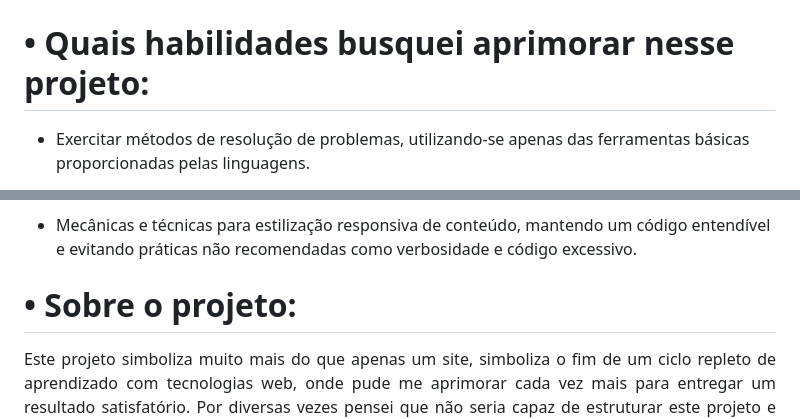
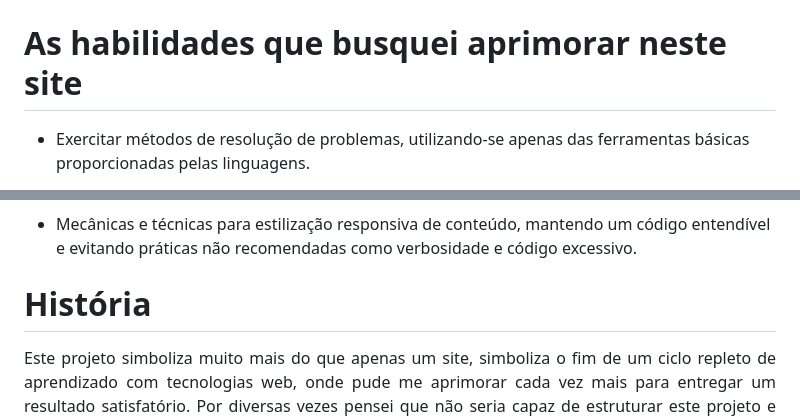
Before and after one commit to RecheEduardo/sportlife-showcase, a Markdown page: README.md, 2 parts joined by grey strips. Drawn GitHub-style.

```diff
--- a/README.md
+++ b/README.md
@@ -5,7 +5,7 @@ End do IFSP, feito inteiramente com ferramentas as própias ferramentas nativas
 <p align="center"><img width="15" height="15" loading="lazy" src="https://upload.wikimedia.org/wikipedia/commons/thumb/8/88/United-states_flag_icon_round.svg/512px-United-states_flag_icon_round.svg.png" /> My final project for the Front-End course at the IFSP, done entirely with the native tools of the respective technologies!</p>
 <img src="https://github.com/RecheEduardo/sportlife-showcase/blob/main/imgs/sitebanner.jpg?raw=true" width="100%" padding-top="2000px" align="center">
 
-# • Quais habilidades busquei aprimorar nesse projeto:
+# As habilidades que busquei aprimorar neste site
 
 * Exercitar métodos de resolução de problemas, utilizando-se apenas das ferramentas básicas proporcionadas pelas linguagens.
 
@@ -17,7 +17,7 @@ End do IFSP, feito inteiramente com ferramentas as própias ferramentas nativas
 
 * Mecânicas e técnicas para estilização responsiva de conteúdo, mantendo um código entendível e evitando práticas não recomendadas como verbosidade e código excessivo.
 
-# • Sobre o projeto:
+# História
 <p align="justify">Este projeto simboliza muito mais do que apenas um site, simboliza o fim de um ciclo repleto de aprendizado com tecnologias web, onde pude me aprimorar cada vez mais para entregar um resultado satisfatório. Por diversas vezes pensei que não seria capaz de estruturar este projeto e avançar na ideia, porém, com muito empenho pude externalizar projetos e assim aprendendo cada vez mais com os mesmos.</p>
 <p align="justify">O site apresenta uma estética audiovisual conhecida como Sportlife, famosa por incrementar artigos de moda com a identidade periférica. Logo, era necessário que a estilização do projeto fosse condizente com o seu conteúdo, onde tive liberdade criativa de desenvolver designs únicos e arriscar em figuras conceituais para exemplificar tópicos (Lembrando, tudo isso apenas utilizando HTML e CSS, sem outras bibliotecas ou frameworks envolvidos no processo!).</p>
 
```
Also changed, not shown: other parts of README.md (+1 -1 lines).
